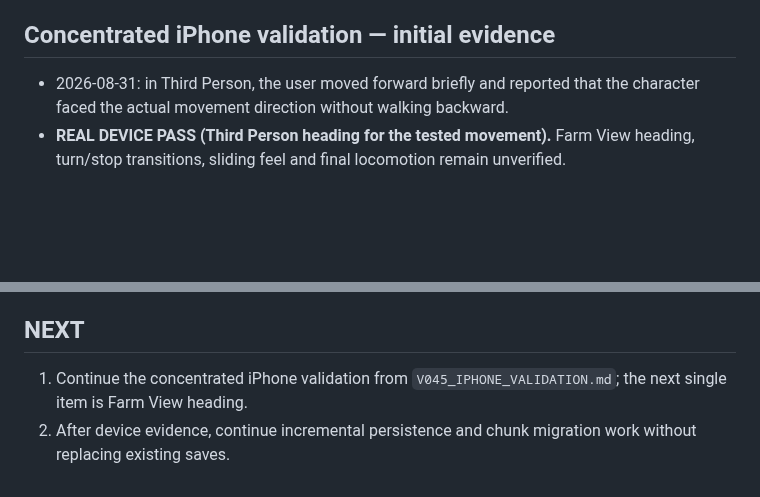
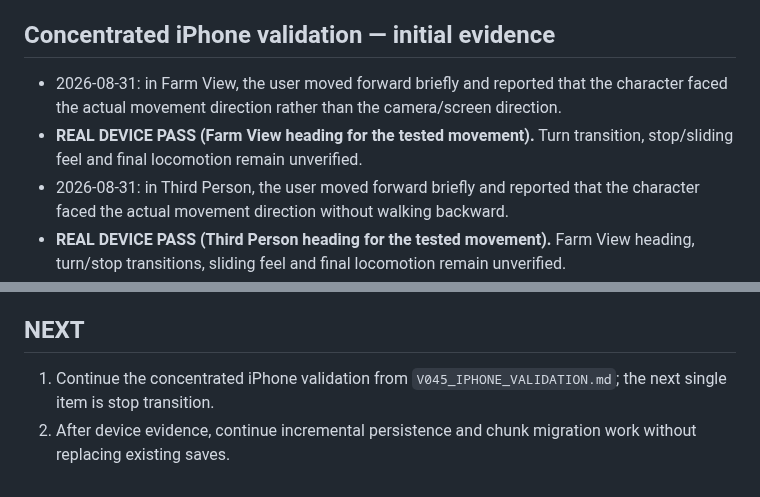
Before and after one commit to honbin002-design/-ag-cute-blocks, a Markdown page: CHECKPOINT_V04.md, 2 parts joined by grey strips. Drawn GitHub-style; blank space fills up the shorter version.

Commit message:
docs: record Farm View heading evidence

```diff
--- a/CHECKPOINT_V04.md
+++ b/CHECKPOINT_V04.md
@@ -146,6 +146,8 @@ Active PWA cache: `ag-cute-blocks-v045-runtime44`
 - Full world/chunk streaming is not implemented.
 
 ## Concentrated iPhone validation — initial evidence
+- 2026-08-31: in Farm View, the user moved forward briefly and reported that the character faced the actual movement direction rather than the camera/screen direction.
+- **REAL DEVICE PASS (Farm View heading for the tested movement).** Turn transition, stop/sliding feel and final locomotion remain unverified.
 - 2026-08-31: in Third Person, the user moved forward briefly and reported that the character faced the actual movement direction without walking backward.
 - **REAL DEVICE PASS (Third Person heading for the tested movement).** Farm View heading, turn/stop transitions, sliding feel and final locomotion remain unverified.
 - 2026-08-31: after fully closing the Home Screen app and reopening it, the user reported that the game appeared normally again.
@@ -154,5 +156,5 @@ Active PWA cache: `ag-cute-blocks-v045-runtime44`
 - **REAL DEVICE PASS (launch and version visibility only).** This does not establish gameplay, locomotion, interaction, furniture safety, weather visuals, final art or overall V0.4.5 PASS.
 
 ## NEXT
-1. Continue the concentrated iPhone validation from `V045_IPHONE_VALIDATION.md`; the next single item is Farm View heading.
+1. Continue the concentrated iPhone validation from `V045_IPHONE_VALIDATION.md`; the next single item is stop transition.
 2. After device evidence, continue incremental persistence and chunk migration work without replacing existing saves.
```
